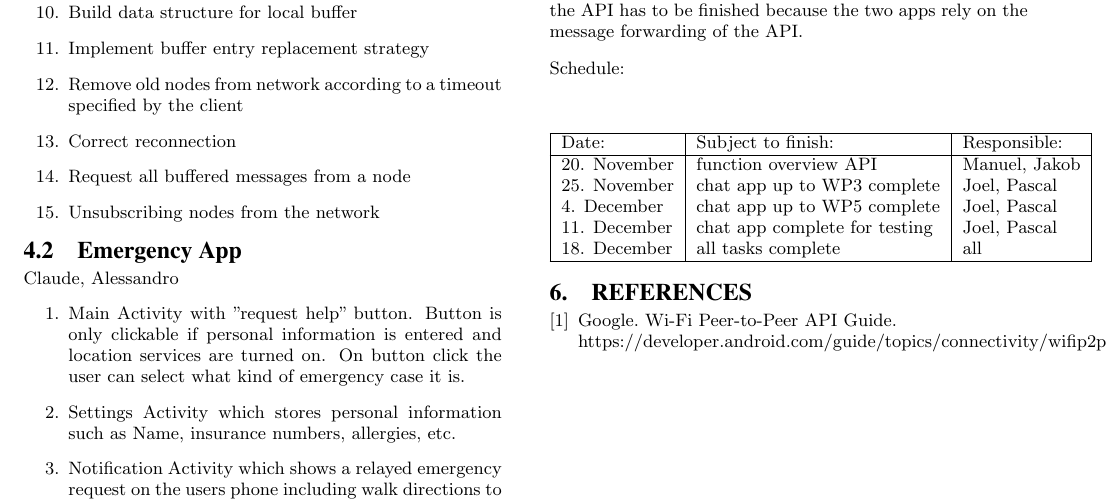
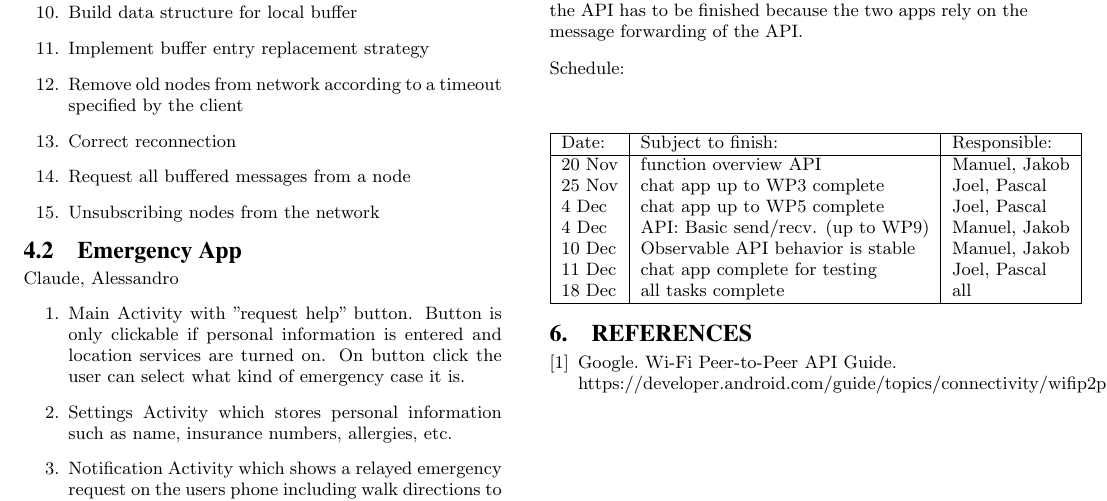
Before and after one commit to manuelgr0/DS_Project4, a LaTeX paper (Report/report.tex, which reads Report/milestones.tex): part of page 3 of 3, cut so that both start at the same text. The pictures show the PDF file Report/report.pdf that the author committed with the source.

Commit message:
Added two milestones for the API team, Changed the date format (shorter)

```diff
--- a/Report/milestones.tex
+++ b/Report/milestones.tex
@@ -8,11 +8,13 @@ Schedule: \\
 \begin{tabular}{|l|l|l|}
 		\hline
 		Date: & Subject to finish: & Responsible: \\ \hline
-		20. November & function overview API & Manuel, Jakob \\
-		25. November & chat app up to WP3 complete & Joel, Pascal \\
-		4. December & chat app up to WP5 complete & Joel, Pascal \\
-		11. December & chat app complete for testing & Joel, Pascal \\
-		18. December & all tasks complete & all\\
+		20 Nov & function overview API & Manuel, Jakob \\
+		25 Nov & chat app up to WP3 complete & Joel, Pascal \\
+		4 Dec & chat app up to WP5 complete & Joel, Pascal \\
+		4 Dec & API: Basic send/recv. (up to WP9) & Manuel, Jakob \\
+		10 Dec & Observable API behavior is stable & Manuel, Jakob \\
+		11 Dec & chat app complete for testing & Joel, Pascal \\
+		18 Dec & all tasks complete & all\\
 		\hline
 	\end{tabular}
 \end{center}
```
Also changed, not shown: Report/report.pdf.
